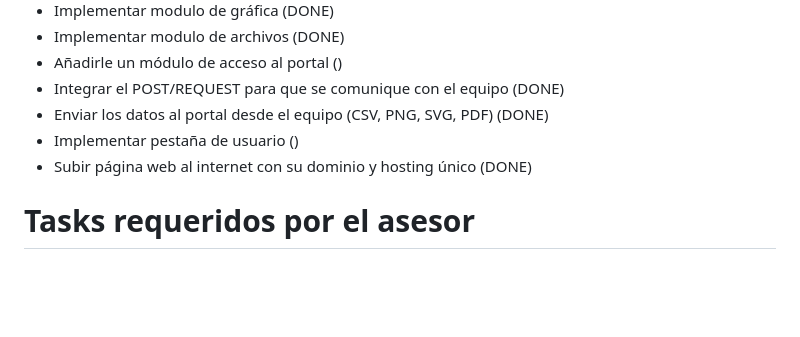
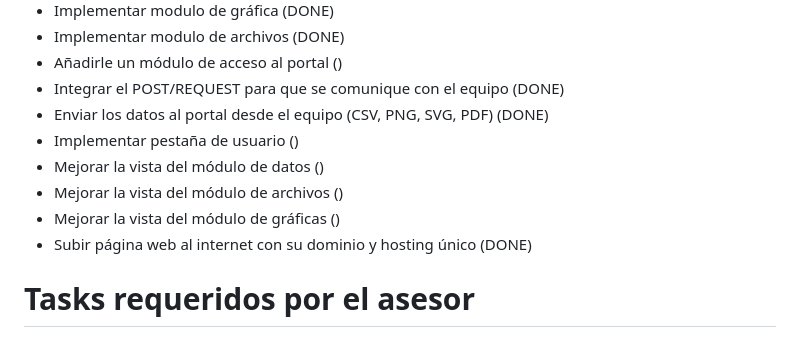
Before and after one commit to jorgeeldis/EspectrofotometroQT, a Markdown page: OBJECTIVES.md, the part around the change. Rendered like a GitHub page; blank space fills up the shorter version.

```diff
--- a/OBJECTIVES.md
+++ b/OBJECTIVES.md
@@ -28,6 +28,9 @@
 - Integrar el POST/REQUEST para que se comunique con el equipo (DONE)
 - Enviar los datos al portal desde el equipo (CSV, PNG, SVG, PDF) (DONE)
 - Implementar pestaña de usuario ()
+- Mejorar la vista del módulo de datos ()
+- Mejorar la vista del módulo de archivos ()
+- Mejorar la vista del módulo de gráficas ()
 - Subir página web al internet con su dominio y hosting único (DONE)
 
 # Tasks requeridos por el asesor
```
